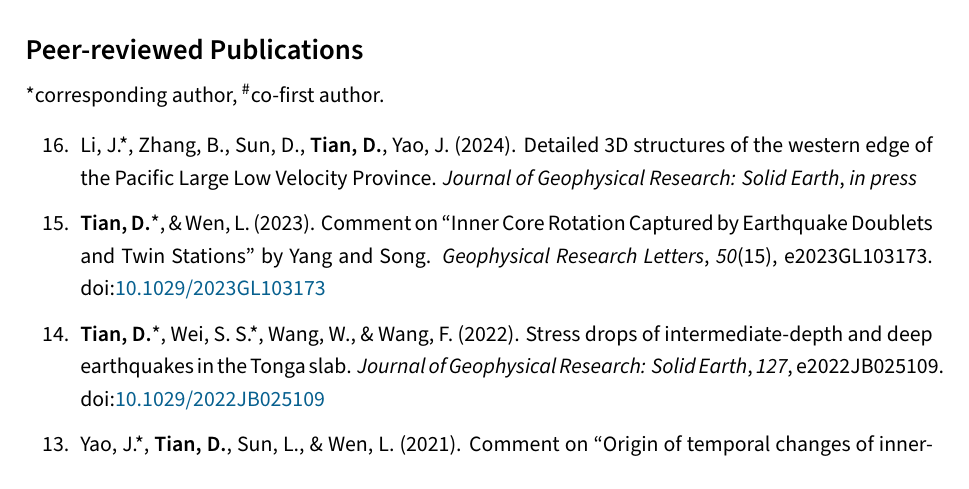
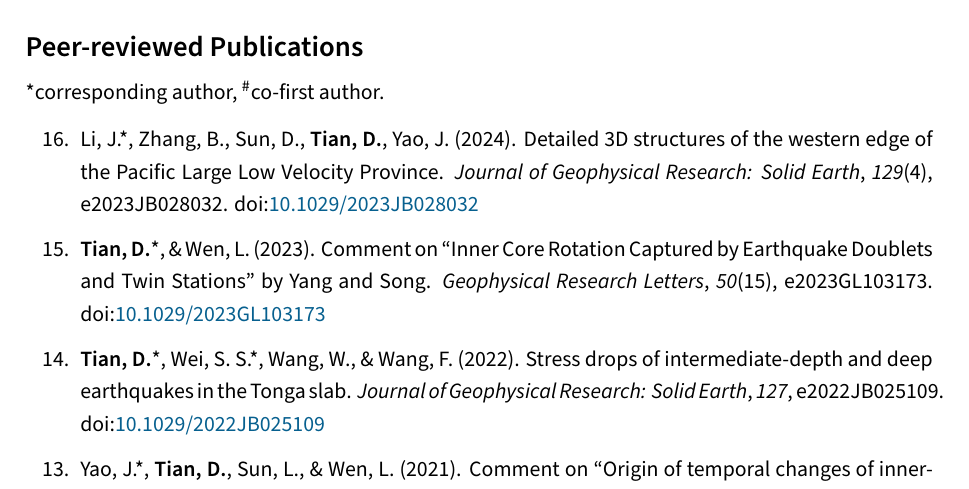
Before and after one commit to seisman/cv, a LaTeX CV (en/cv.tex, which reads en/publications.tex): part of page 2 of 6, cut so that both start at the same text. Compiled offline with XeLaTeX.

Commit message:
Finalize Jiewen's paper information

```diff
--- a/en/publications.tex
+++ b/en/publications.tex
@@ -8,7 +8,8 @@
 \begin{etaremune}
 \item Li, J.\CS, Zhang, B., Sun, D., \Me, \JYao\ (2024).
     Detailed 3D structures of the western edge of the Pacific Large Low Velocity Province.
-    \emph{Journal of Geophysical Research: Solid Earth}, \emph{in press}
+    \emph{Journal of Geophysical Research: Solid Earth}, \emph{129}(4), e2023JB028032.
+    \DOI{10.1029/2023JB028032}
 \item \Me\CS, \& \LWen\ (2023).
     Comment on ``Inner Core Rotation Captured by Earthquake Doublets and Twin Stations'' by Yang and Song.
     \emph{Geophysical Research Letters}, \emph{50}(15), e2023GL103173.
```
Also changed, not shown: cn/publications.tex (+2 -1 lines).
